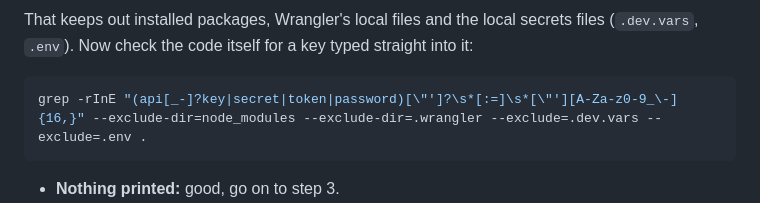
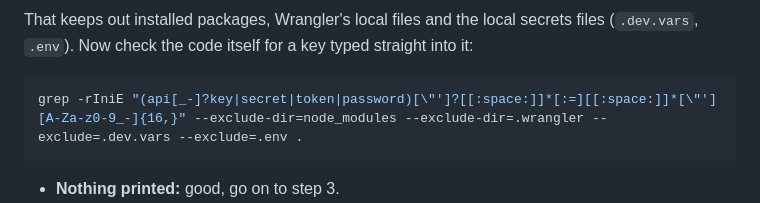
Before and after one commit to AloZic80/ev-bet-screener, a Markdown page: agent-notes/worker-to-github_2026-11-03_v1.md, the part around the change. GitHub-like rendering.

Commit message:
worker-to-github note: case-insensitive, portable secret scan
The scan missed keys named in capitals (API_KEY) and used \s, which macOS's
BSD grep may not support; now -i and [[:space:]]. Tested: it catches long
keys in either case and ignores short values and env.X references.

Co-Authored-By: Claude Opus 5.5 <noreply@anthropic.com>
Claude-Session: https://claude.ai/code/session_011gM44rYpPwc57owe85fzR5

````diff
--- a/agent-notes/worker-to-github_2026-11-03_v1.md
+++ b/agent-notes/worker-to-github_2026-11-03_v1.md
@@ -36,7 +36,7 @@ That keeps out installed packages, Wrangler's local files and the local secrets
 Now check the code itself for a key typed straight into it:
 
 ```bash
-grep -rInE "(api[_-]?key|secret|token|password)[\"']?\s*[:=]\s*[\"'][A-Za-z0-9_\-]{16,}" --exclude-dir=node_modules --exclude-dir=.wrangler --exclude=.dev.vars --exclude=.env .
+grep -rIniE "(api[_-]?key|secret|token|password)[\"']?[[:space:]]*[:=][[:space:]]*[\"'][A-Za-z0-9_-]{16,}" --exclude-dir=node_modules --exclude-dir=.wrangler --exclude=.dev.vars --exclude=.env .
 ```
 
 - **Nothing printed:** good, go on to step 3.
````
